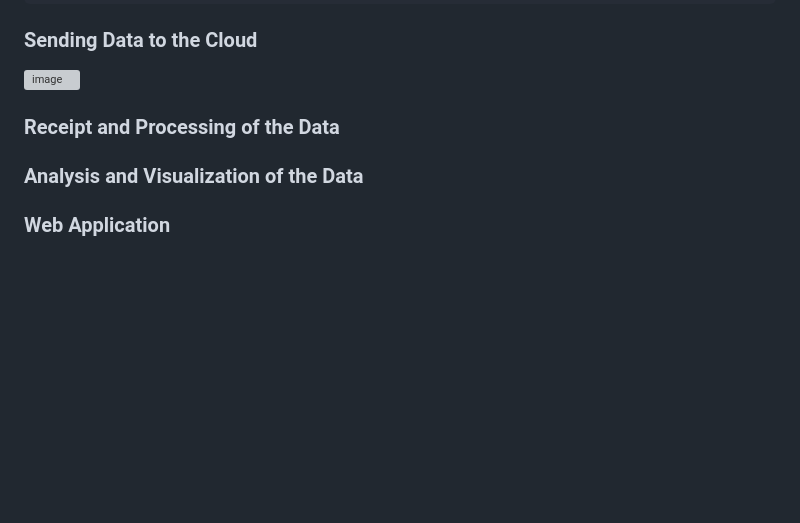
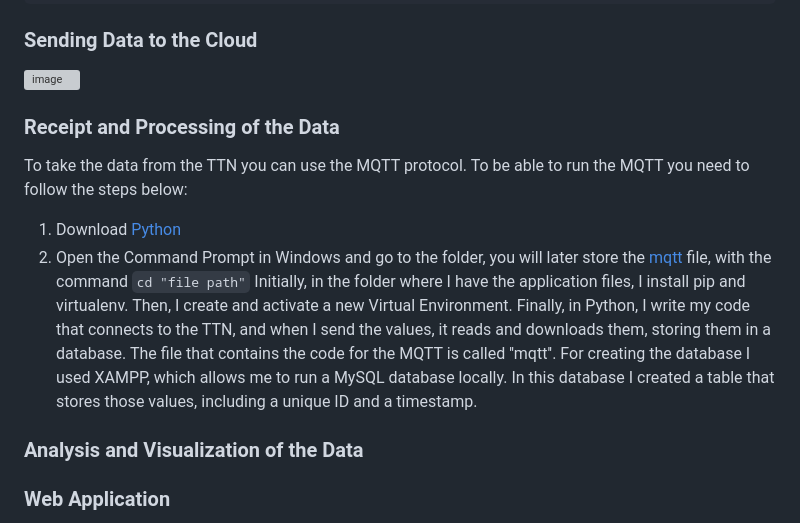
Before and after one commit to achlmang/AgriWeatherStation, a Markdown page: README.md, the part around the change. Drawn GitHub-style; blank space fills up the shorter version; grey boxes are pictures that could not be loaded.

````diff
--- a/README.md
+++ b/README.md
@@ -42,8 +42,11 @@ function decodeUplink(input) {
 ### Sending Data to the Cloud
 ![image](https://github.com/Comebackerino/AgriWeatherStation/assets/145468982/7fa41bb1-5b54-461d-a380-6034e0a4b8eb)
 
-
 ### Receipt and Processing of the Data
+To take the data from the TTN you can use the MQTT protocol. To be able to run the MQTT you need to follow the steps below:
+1. Download [Python](https://www.python.org/downloads/)
+2. Open the Command Prompt in Windows and go to the folder, you will later store the [mqtt]() file, with the command ```cd "file path"```
+Initially, in the folder where I have the application files, I install pip and virtualenv. Then, I create and activate a new Virtual Environment. Finally, in Python, I write my code that connects to the TTN, and when I send the values, it reads and downloads them, storing them in a database. The file that contains the code for the MQTT is called ''mqtt''. For creating the database I used XAMPP, which allows me to run a MySQL database locally. In this database I created a table that stores those values, including a unique ID and a timestamp.
 
 ### Analysis and Visualization of the Data
 
````
